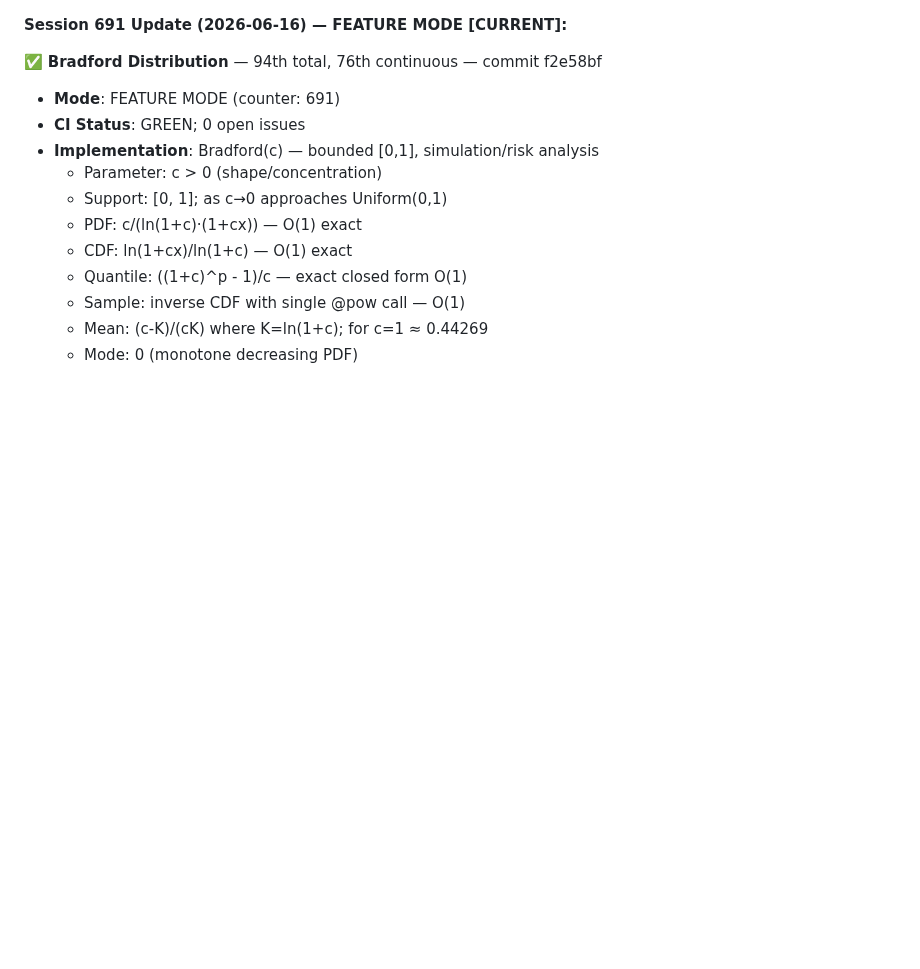
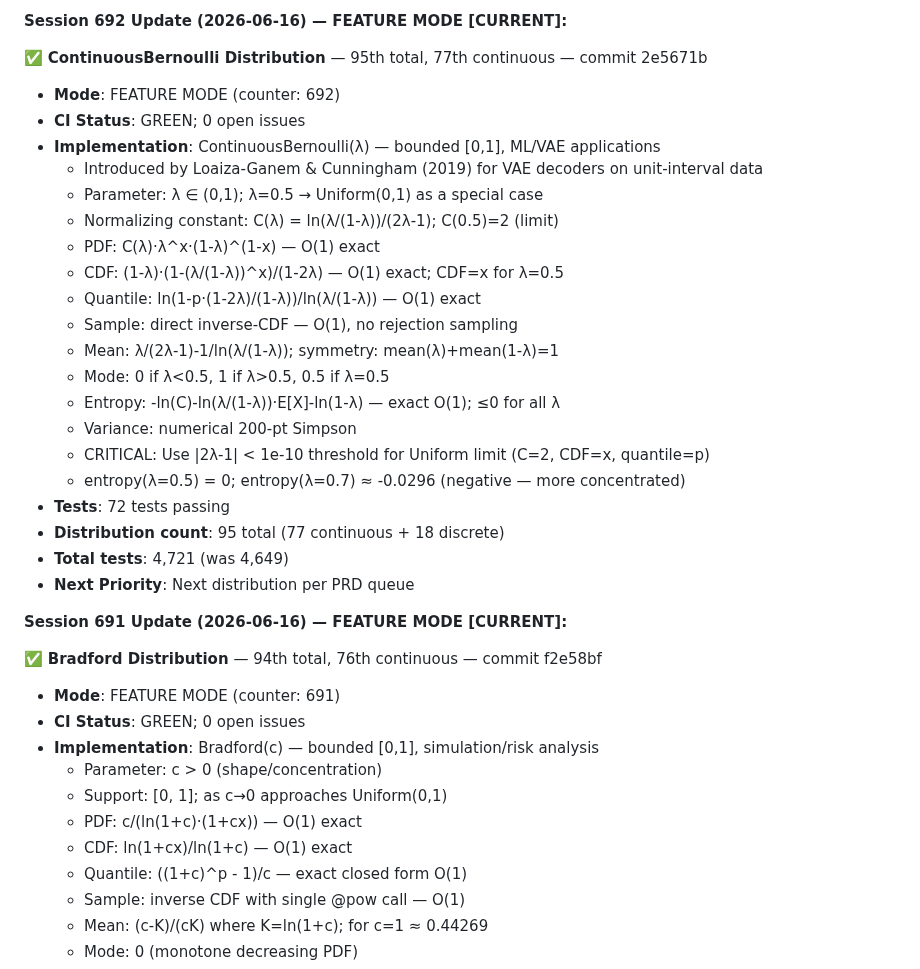
Before and after one commit to yusa-imit/zuda, a Markdown page: .claude/memory/project-context.md, the part around the change. Drawn GitHub-style; blank space fills up the shorter version.

Commit message:
chore: update session memory

```diff
--- a/.claude/memory/project-context.md
+++ b/.claude/memory/project-context.md
@@ -1,3 +1,27 @@
+**Session 692 Update (2026-06-16) — FEATURE MODE [CURRENT]:**
+
+✅ **ContinuousBernoulli Distribution** — 95th total, 77th continuous — commit 2e5671b
+- **Mode**: FEATURE MODE (counter: 692)
+- **CI Status**: GREEN; 0 open issues
+- **Implementation**: ContinuousBernoulli(λ) — bounded [0,1], ML/VAE applications
+  * Introduced by Loaiza-Ganem & Cunningham (2019) for VAE decoders on unit-interval data
+  * Parameter: λ ∈ (0,1); λ=0.5 → Uniform(0,1) as a special case
+  * Normalizing constant: C(λ) = ln(λ/(1-λ))/(2λ-1); C(0.5)=2 (limit)
+  * PDF: C(λ)·λ^x·(1-λ)^(1-x) — O(1) exact
+  * CDF: (1-λ)·(1-(λ/(1-λ))^x)/(1-2λ) — O(1) exact; CDF=x for λ=0.5
+  * Quantile: ln(1-p·(1-2λ)/(1-λ))/ln(λ/(1-λ)) — O(1) exact
+  * Sample: direct inverse-CDF — O(1), no rejection sampling
+  * Mean: λ/(2λ-1)-1/ln(λ/(1-λ)); symmetry: mean(λ)+mean(1-λ)=1
+  * Mode: 0 if λ<0.5, 1 if λ>0.5, 0.5 if λ=0.5
+  * Entropy: -ln(C)-ln(λ/(1-λ))·E[X]-ln(1-λ) — exact O(1); ≤0 for all λ
+  * Variance: numerical 200-pt Simpson
+  * CRITICAL: Use |2λ-1| < 1e-10 threshold for Uniform limit (C=2, CDF=x, quantile=p)
+  * entropy(λ=0.5) = 0; entropy(λ=0.7) ≈ -0.0296 (negative — more concentrated)
+- **Tests**: 72 tests passing
+- **Distribution count**: 95 total (77 continuous + 18 discrete)
+- **Total tests**: 4,721 (was 4,649)
+- **Next Priority**: Next distribution per PRD queue
+
 **Session 691 Update (2026-06-16) — FEATURE MODE [CURRENT]:**
 
 ✅ **Bradford Distribution** — 94th total, 76th continuous — commit f2e58bf
```
